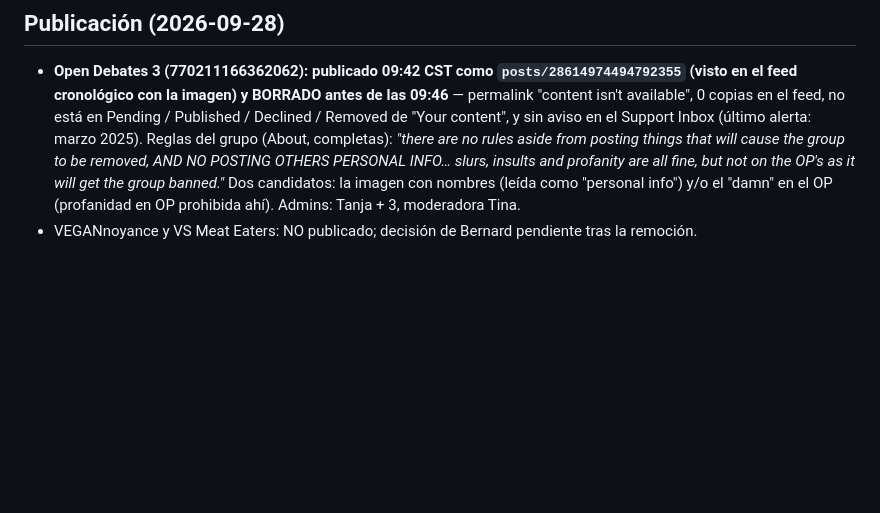
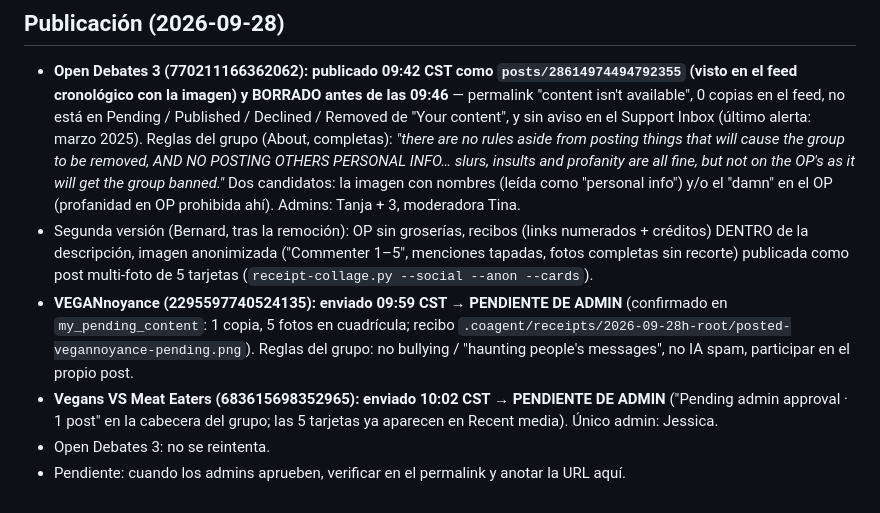
Before and after one commit to BernardUriza/vegan-advocacy-companion, a Markdown page: analysis/post-ideas/their-own-words-receipts.md, the part around the change. Drawn GitHub-style; blank space fills up the shorter version.

Commit message:
post-ideas: their-own-words v2 (anon, 5 tarjetas, sin groserías en OP) enviado a VEGANnoyance y VS Meat Eaters — ambos pendientes de admin
Co-Authored-By: Claude Opus 5.5 <noreply@anthropic.com>

```diff
--- a/analysis/post-ideas/their-own-words-receipts.md
+++ b/analysis/post-ideas/their-own-words-receipts.md
@@ -49,4 +49,8 @@ animal. Recibo: `.coagent/root-their-own-words.consult.json`.
   POSTING OTHERS PERSONAL INFO… slurs, insults and profanity are all fine, but not on the OP's as it
   will get the group banned."* Dos candidatos: la imagen con nombres (leída como "personal info") y/o
   el "damn" en el OP (profanidad en OP prohibida ahí). Admins: Tanja + 3, moderadora Tina.
-- VEGANnoyance y VS Meat Eaters: NO publicado; decisión de Bernard pendiente tras la remoción.
+- Segunda versión (Bernard, tras la remoción): OP sin groserías, recibos (links numerados + créditos) DENTRO de la descripción, imagen anonimizada ("Commenter 1–5", menciones tapadas, fotos completas sin recorte) publicada como post multi-foto de 5 tarjetas (`receipt-collage.py --social --anon --cards`).
+- **VEGANnoyance (2295597740524135): enviado 09:59 CST → PENDIENTE DE ADMIN** (confirmado en `my_pending_content`: 1 copia, 5 fotos en cuadrícula; recibo `.coagent/receipts/2026-09-28h-root/posted-vegannoyance-pending.png`). Reglas del grupo: no bullying / "haunting people's messages", no IA spam, participar en el propio post.
+- **Vegans VS Meat Eaters (683615698352965): enviado 10:02 CST → PENDIENTE DE ADMIN** ("Pending admin approval · 1 post" en la cabecera del grupo; las 5 tarjetas ya aparecen en Recent media). Único admin: Jessica.
+- Open Debates 3: no se reintenta.
+- Pendiente: cuando los admins aprueben, verificar en el permalink y anotar la URL aquí.
```
